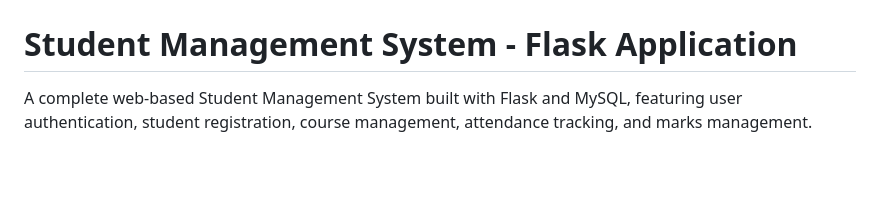
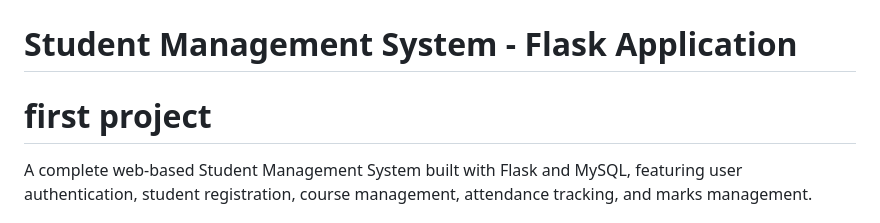
Before and after one commit to Rasaghnya/Student-Managent-System, a Markdown page: README.md, the part around the change. GitHub-like rendering; blank space fills up the shorter version.

Commit message:
added comment

```diff
--- a/README.md
+++ b/README.md
@@ -1,6 +1,6 @@
 # Student-Managent-System
 # Student Management System - Flask Application
-
+# first project
 A complete web-based Student Management System built with Flask and MySQL, featuring user authentication, student registration, course management, attendance tracking, and marks management.
 
 ## Features
```
